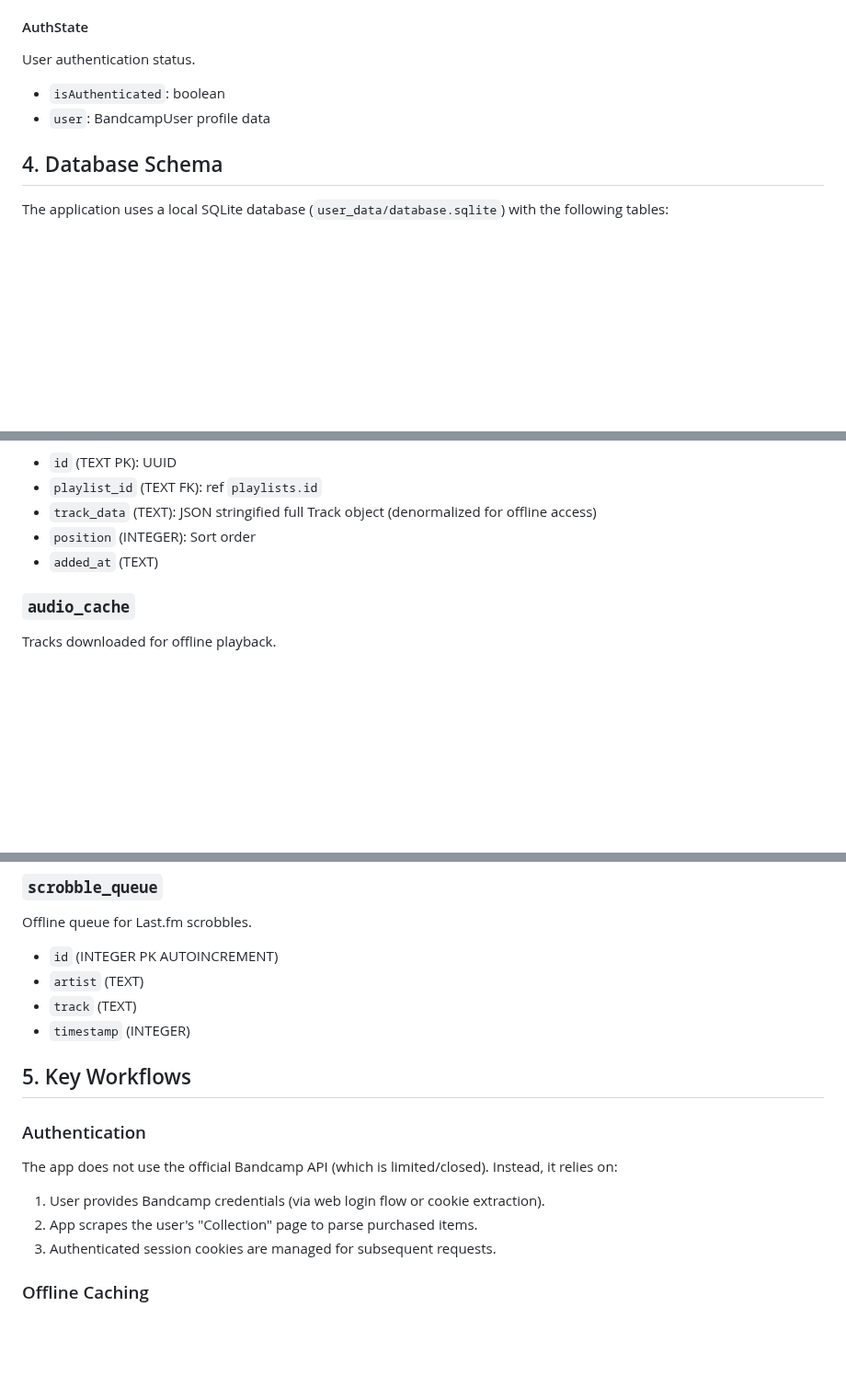
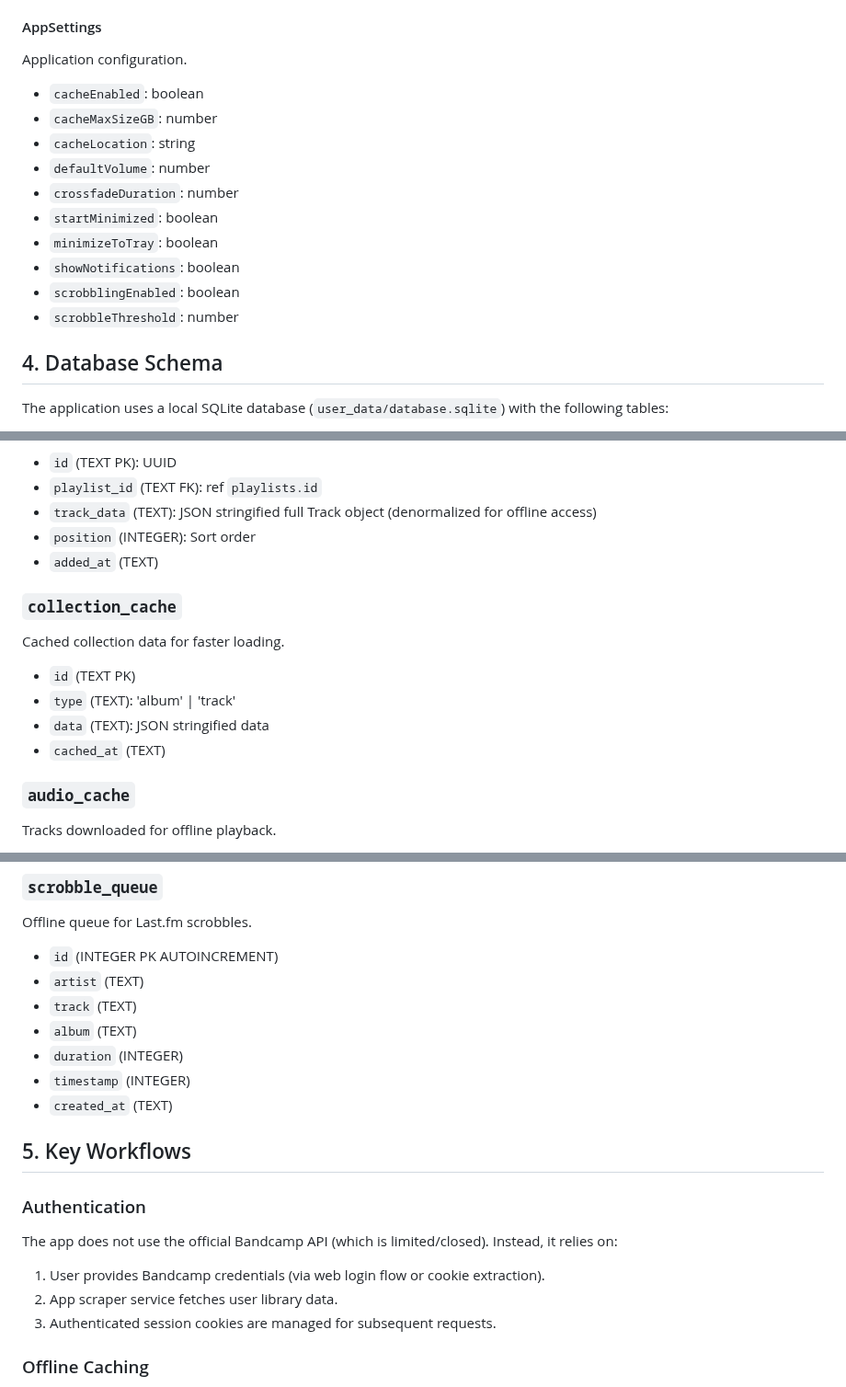
Before and after one commit to eremef/bandcamp-player, a Markdown page: SPEC.md, 3 parts joined by grey strips. Shown at 92% size. Rendered like a GitHub page; blank space fills up the shorter version.

```diff
--- a/SPEC.md
+++ b/SPEC.md
@@ -85,9 +122,17 @@ Current status of audio playback.
 - `queue`: Queue object
 
-#### AuthState
-User authentication status.
-- `isAuthenticated`: boolean
-- `user`: BandcampUser profile data
+#### AppSettings
+Application configuration.
+- `cacheEnabled`: boolean
+- `cacheMaxSizeGB`: number
+- `cacheLocation`: string
+- `defaultVolume`: number
+- `crossfadeDuration`: number
+- `startMinimized`: boolean
+- `minimizeToTray`: boolean
+- `showNotifications`: boolean
+- `scrobblingEnabled`: boolean
+- `scrobbleThreshold`: number
 
 ## 4. Database Schema
 
@@ -114,6 +159,13 @@ Join table linking tracks to playlists with ordering.
 - `position` (INTEGER): Sort order
 - `added_at` (TEXT)
 
+### `collection_cache`
+Cached collection data for faster loading.
+- `id` (TEXT PK)
+- `type` (TEXT): 'album' | 'track'
+- `data` (TEXT): JSON stringified data
+- `cached_at` (TEXT)
+
 ### `audio_cache`
 Tracks downloaded for offline playback.
 - `track_id` (TEXT PK)
@@ -127,14 +179,17 @@ Offline queue for Last.fm scrobbles.
 - `id` (INTEGER PK AUTOINCREMENT)
 - `artist` (TEXT)
 - `track` (TEXT)
+- `album` (TEXT)
+- `duration` (INTEGER)
 - `timestamp` (INTEGER)
+- `created_at` (TEXT)
 
 ## 5. Key Workflows
 
 ### Authentication
 The app does not use the official Bandcamp API (which is limited/closed). Instead, it relies on:
 1. User provides Bandcamp credentials (via web login flow or cookie extraction).
-2. App scrapes the user's "Collection" page to parse purchased items.
+2. App scraper service fetches user library data.
 3. Authenticated session cookies are managed for subsequent requests.
 
 ### Offline Caching
```
Also changed, not shown: other parts of SPEC.md (+60 -23 lines), README.md (+11 -5 lines).
